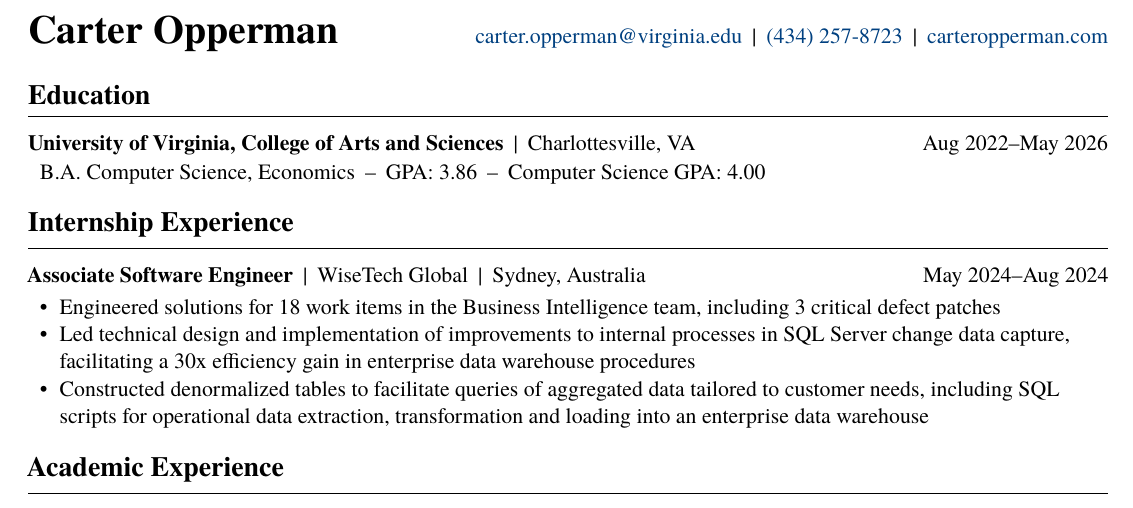
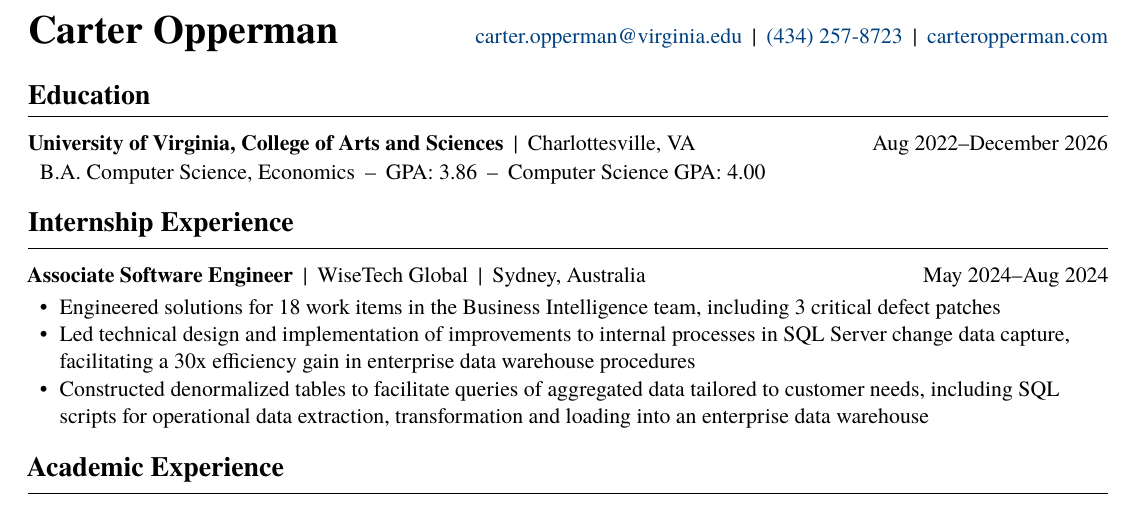
Before and after one commit to caeyo/resume, a LaTeX CV (resume.tex): part of the page, cut so that both start at the same text. Compiled offline with XeLaTeX.

Commit message:
Update grad date

```diff
--- a/resume.tex
+++ b/resume.tex
@@ -75,7 +75,7 @@
 
 \begin{section}{Education}
     \sep{4pt}
-    \horibar{\textbf{University of Virginia, College of Arts and Sciences}}{Charlottesville, VA} \hfill Aug 2022–May 2026
+    \horibar{\textbf{University of Virginia, College of Arts and Sciences}}{Charlottesville, VA} \hfill Aug 2022–December 2026
     \sep{4pt}
     \par\hspace{6pt}B.A. Computer Science, Economics\hspace{5pt}–\hspace{5pt}GPA: 3.86\hspace{5pt}–\hspace{5pt}Computer Science GPA: 4.00
     \sep{2pt}
```
